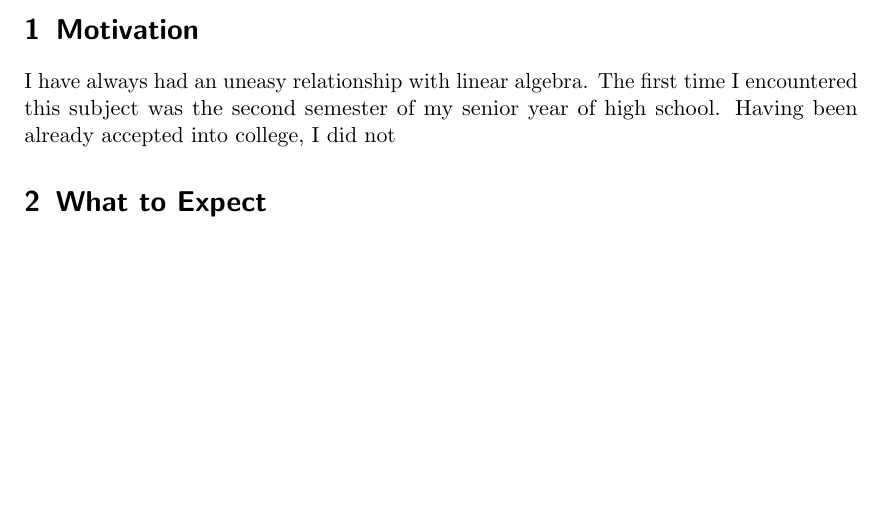
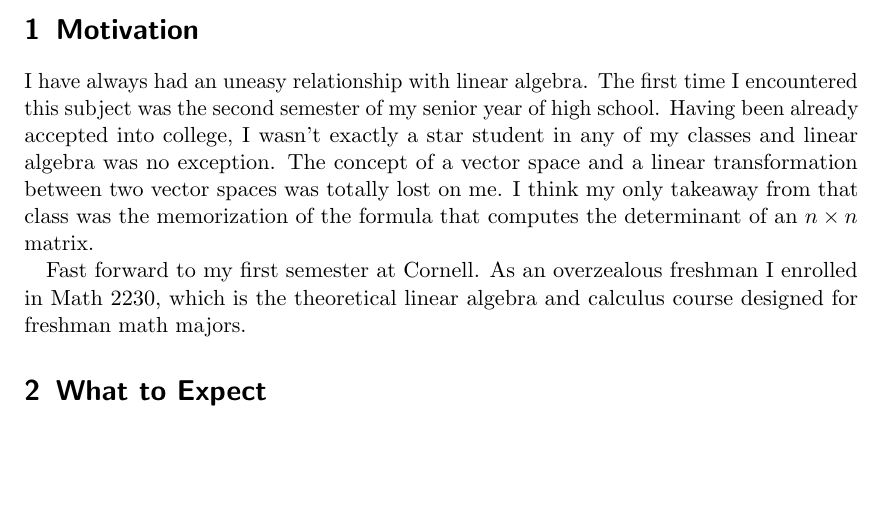
Before and after one commit to bzelditch/LinAlgReference, a LaTeX document (Cover/Cover.tex): part of page 2 of 2, cut so that both start at the same text. Compiled offline with pdfLaTeX.

Commit message:
Keep em coming

```diff
--- a/Cover/Cover.tex
+++ b/Cover/Cover.tex
@@ -66,7 +66,14 @@
 \section{Motivation}
 
 I have always had an uneasy relationship with linear algebra. The first time I encountered this subject was
-the second semester of my senior year of high school. Having been already accepted into college, I did not
+the second semester of my senior year of high school. Having been already accepted into college, I wasn't exactly
+a star student in any of my classes and linear algebra was no exception. The concept of a vector space and a linear transformation between two
+vector spaces was totally lost on me. I think my only takeaway from that class was the memorization of the formula that
+computes the determinant of an $n \times n$ matrix.
+
+Fast forward
+to my first semester at Cornell. As an overzealous freshman I enrolled in Math 2230, which is the theoretical linear algebra and calculus course designed
+for freshman math majors.
 
 \section{What to Expect}
 
```
Also changed, not shown: Cover/Cover.pdf, 2 other files.
